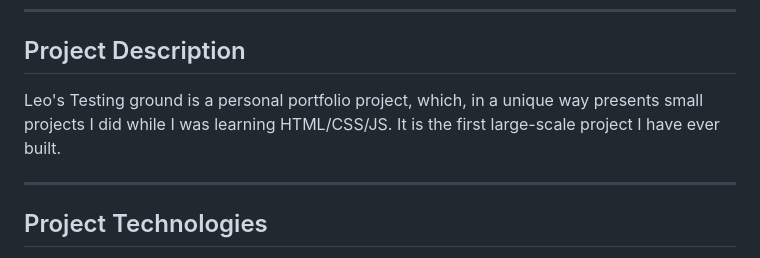
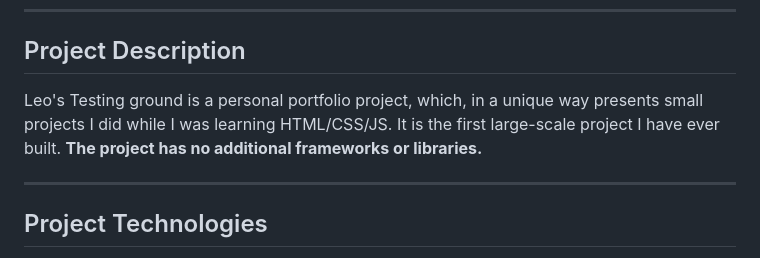
Before and after one commit to FiggyHunter/Leo-s-Testing-Ground, a Markdown page: README.md, the part around one of its changes. Rendered like a GitHub page.

```diff
--- a/README.md
+++ b/README.md
@@ -5,7 +5,7 @@
 
 <h2>Project Description</h2>
 
-Leo's Testing ground is a personal portfolio project, which, in a unique way presents small projects I did while I was learning HTML/CSS/JS. It is the first large-scale project I have ever built.
+Leo's Testing ground is a personal portfolio project, which, in a unique way presents small projects I did while I was learning HTML/CSS/JS. It is the first large-scale project I have ever built. **The project has no additional frameworks or libraries.**
 
 ---
 
```
Also changed, not shown: other parts of README.md (+2 -2 lines).
